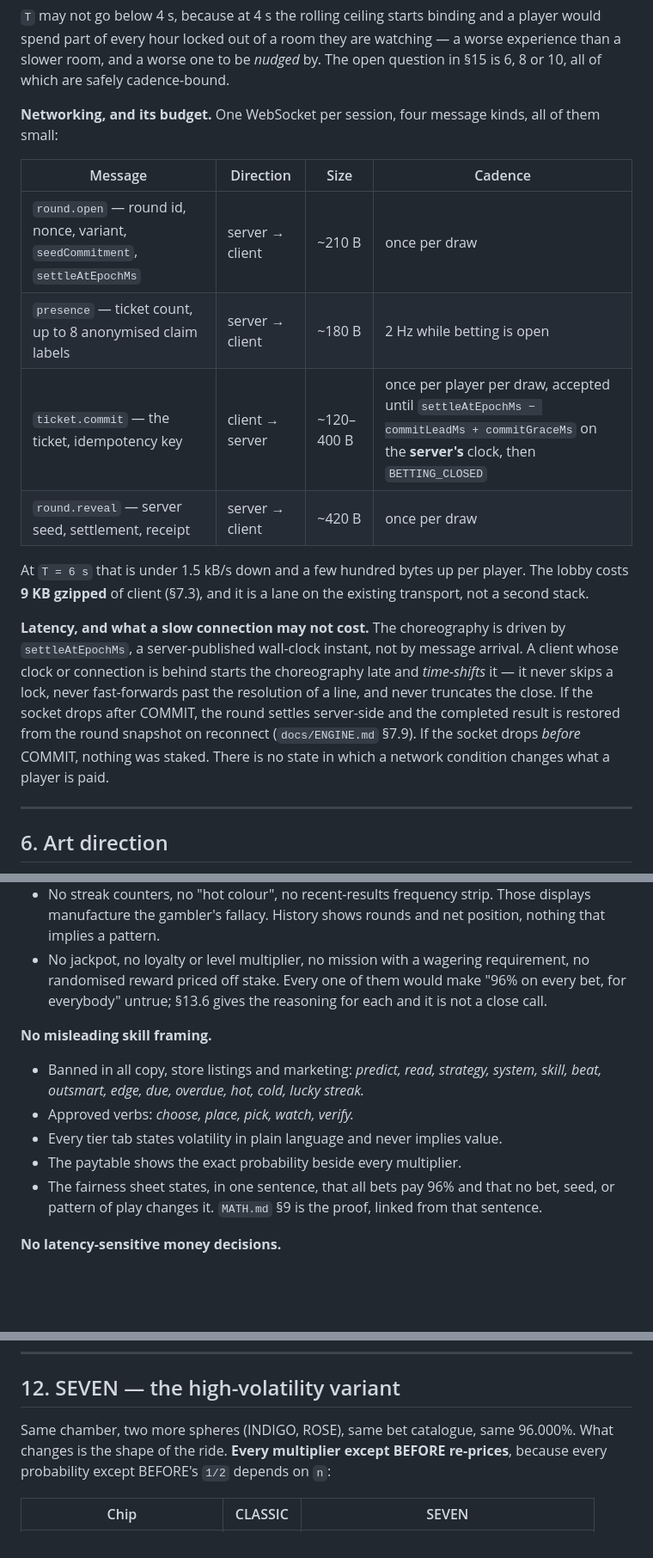
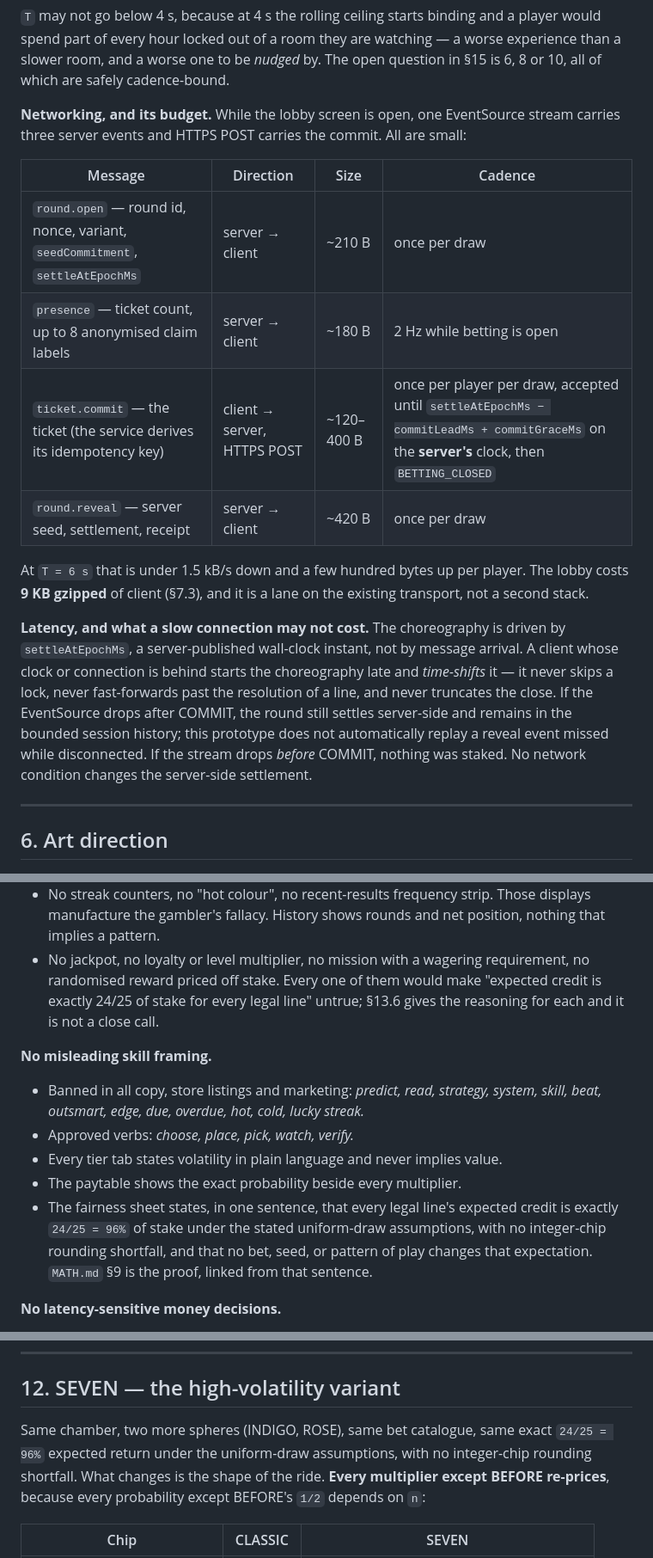
Before and after one commit to metaforismo/aether-order, a Markdown page: docs/DESIGN.md, 3 parts joined by grey strips. Shown at 86% size. Drawn GitHub-style; blank space fills up the shorter version.

Commit message:
docs: qualify RTP and lobby transport claims

```diff
--- a/docs/DESIGN.md
+++ b/docs/DESIGN.md
@@ -723,14 +728,15 @@ a player would spend part of every hour locked out of a room they are watching
 a worse experience than a slower room, and a worse one to be *nudged* by. The
 open question in §15 is 6, 8 or 10, all of which are safely cadence-bound.
 
-**Networking, and its budget.** One WebSocket per session, four message kinds,
-all of them small:
+**Networking, and its budget.** While the lobby screen is open, one EventSource
+stream carries three server events and HTTPS POST carries the commit. All are
+small:
 
 | Message | Direction | Size | Cadence |
 | --- | --- | --- | --- |
 | `round.open` — round id, nonce, variant, `seedCommitment`, `settleAtEpochMs` | server → client | ~210 B | once per draw |
 | `presence` — ticket count, up to 8 anonymised claim labels | server → client | ~180 B | 2 Hz while betting is open |
-| `ticket.commit` — the ticket, idempotency key | client → server | ~120–400 B | once per player per draw, accepted until `settleAtEpochMs − commitLeadMs + commitGraceMs` on the **server's** clock, then `BETTING_CLOSED` |
+| `ticket.commit` — the ticket (the service derives its idempotency key) | client → server, HTTPS POST | ~120–400 B | once per player per draw, accepted until `settleAtEpochMs − commitLeadMs + commitGraceMs` on the **server's** clock, then `BETTING_CLOSED` |
 | `round.reveal` — server seed, settlement, receipt | server → client | ~420 B | once per draw |
 
 At `T = 6 s` that is under 1.5 kB/s down and a few hundred bytes up per player.
@@ -741,11 +747,11 @@ existing transport, not a second stack.
 by `settleAtEpochMs`, a server-published wall-clock instant, not by message
 arrival. A client whose clock or connection is behind starts the choreography
 late and *time-shifts* it — it never skips a lock, never fast-forwards past the
-resolution of a line, and never truncates the close. If the socket drops after
-COMMIT, the round settles server-side and the completed result is restored from
-the round snapshot on reconnect (`docs/ENGINE.md` §7.9). If the socket drops
-*before* COMMIT, nothing was staked. There is no state in which a network
-condition changes what a player is paid.
+resolution of a line, and never truncates the close. If the EventSource drops
+after COMMIT, the round still settles server-side and remains in the bounded
+session history; this prototype does not automatically replay a reveal event
+missed while disconnected. If the stream drops *before* COMMIT, nothing was
+staked. No network condition changes the server-side settlement.
 
 ---
 
@@ -1708,8 +1714,8 @@ and its own review. It is not a paragraph.
   position, nothing that implies a pattern.
 - No jackpot, no loyalty or level multiplier, no mission with a wagering
   requirement, no randomised reward priced off stake. Every one of them would
-  make "96% on every bet, for everybody" untrue; §13.6 gives the reasoning for
-  each and it is not a close call.
+  make "expected credit is exactly 24/25 of stake for every legal line" untrue;
+  §13.6 gives the reasoning for each and it is not a close call.
 
 **No misleading skill framing.**
 - Banned in all copy, store listings and marketing: *predict, read, strategy,
@@ -1717,9 +1723,11 @@ and its own review. It is not a paragraph.
 - Approved verbs: *choose, place, pick, watch, verify.*
 - Every tier tab states volatility in plain language and never implies value.
 - The paytable shows the exact probability beside every multiplier.
-- The fairness sheet states, in one sentence, that all bets pay 96% and that no
-  bet, seed, or pattern of play changes it. `MATH.md` §9 is the proof, linked
-  from that sentence.
+- The fairness sheet states, in one sentence, that every legal line's expected
+  credit is exactly `24/25 = 96%` of stake under the stated uniform-draw
+  assumptions, with no integer-chip rounding shortfall, and that no bet, seed,
+  or pattern of play changes that expectation. `MATH.md` §9 is the proof,
+  linked from that sentence.
 
 **No latency-sensitive money decisions.**
 - Every money decision happens before COMMIT, with no countdown that can expire
@@ -1862,7 +1870,9 @@ exist.
 
 ## 12. SEVEN — the high-volatility variant
 
-Same chamber, two more spheres (INDIGO, ROSE), same bet catalogue, same 96.000%.
+Same chamber, two more spheres (INDIGO, ROSE), same bet catalogue, same exact
+`24/25 = 96%` expected return under the uniform-draw assumptions, with no
+integer-chip rounding shortfall.
 What changes is the shape of the ride. **Every multiplier except BEFORE
 re-prices**, because every probability except BEFORE's `1/2` depends on `n`:
 
```
Also changed, not shown: other parts of docs/DESIGN.md (+13 -7 lines).
